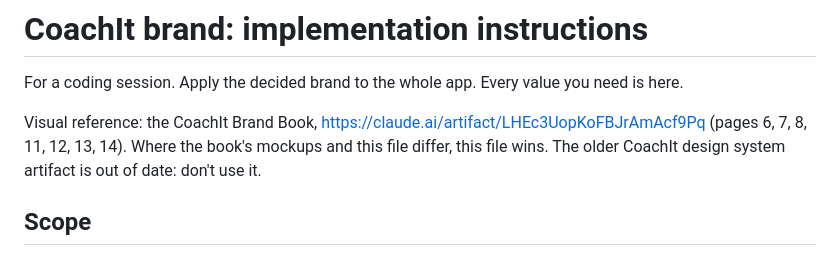
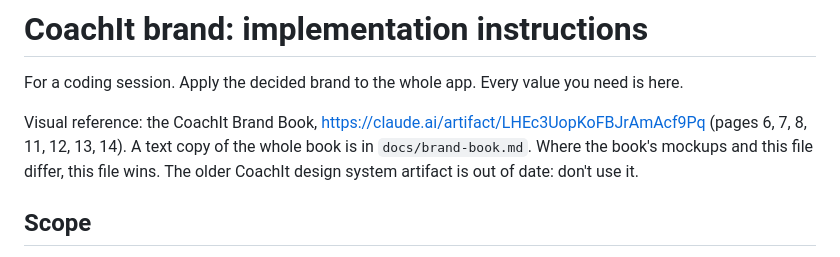
Before and after one commit to inbarlerner/coach-pilot, a Markdown page: docs/brand-implementation.md, the part around the change. Rendered like a GitHub page.

```diff
--- a/docs/brand-implementation.md
+++ b/docs/brand-implementation.md
@@ -2,7 +2,7 @@
 
 For a coding session. Apply the decided brand to the whole app. Every value you need is here.
 
-Visual reference: the CoachIt Brand Book, https://claude.ai/artifact/LHEc3UopKoFBJrAmAcf9Pq (pages 6, 7, 8, 11, 12, 13, 14). Where the book's mockups and this file differ, this file wins. The older CoachIt design system artifact is out of date: don't use it.
+Visual reference: the CoachIt Brand Book, https://claude.ai/artifact/LHEc3UopKoFBJrAmAcf9Pq (pages 6, 7, 8, 11, 12, 13, 14). A text copy of the whole book is in `docs/brand-book.md`. Where the book's mockups and this file differ, this file wins. The older CoachIt design system artifact is out of date: don't use it.
 
 ## Scope
 
```
Also changed, not shown: CLAUDE.md (+2 -1 lines), docs/brand-book.md (added, +181 -0 lines).
